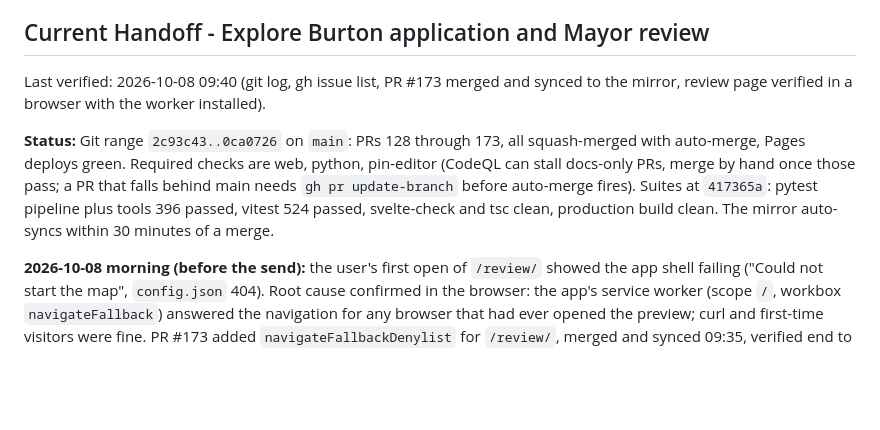
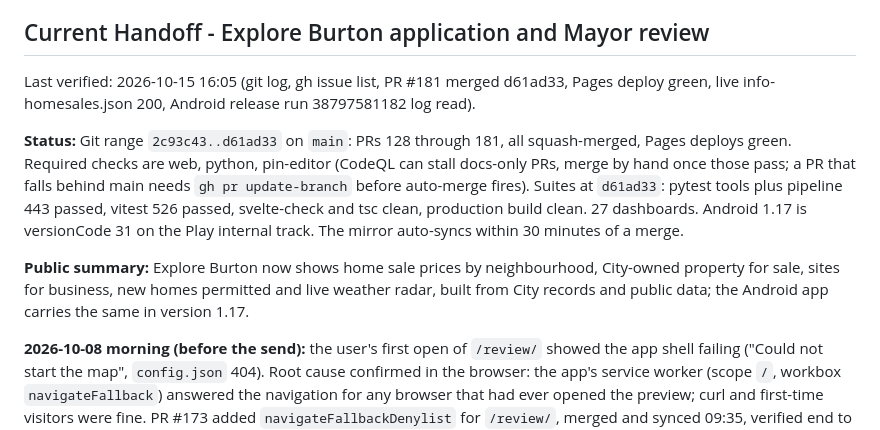
Before and after one commit to City-of-Burton-IT/ExploreBurtonMI, a Markdown page: planning/STATE.md, the part around the change. Rendered like a GitHub page; blank space fills up the shorter version.

Commit message:
chore: session 2026-10-15 -- status header re-verified, Android version pointer moved to STATE.md

```diff
--- a/planning/STATE.md
+++ b/planning/STATE.md
@@ -42,15 +42,19 @@ is skipped because the README has no generated status markers.
 
 ## Current Handoff - Explore Burton application and Mayor review
 
-Last verified: 2026-10-08 09:40 (git log, gh issue list, PR #173 merged and synced to the
-mirror, review page verified in a browser with the worker installed).
-
-**Status:** Git range `2c93c43..0ca0726` on `main`: PRs 128 through 173, all squash-merged
-with auto-merge, Pages deploys green. Required checks are web, python, pin-editor (CodeQL
-can stall docs-only PRs, merge by hand once those pass; a PR that falls behind main needs
-`gh pr update-branch` before auto-merge fires). Suites at `417365a`: pytest pipeline plus
-tools 396 passed, vitest 524 passed, svelte-check and tsc clean, production build clean.
-The mirror auto-syncs within 30 minutes of a merge.
+Last verified: 2026-10-15 16:05 (git log, gh issue list, PR #181 merged d61ad33, Pages deploy
+green, live info-homesales.json 200, Android release run 38797581182 log read).
+
+**Status:** Git range `2c93c43..d61ad33` on `main`: PRs 128 through 181, all squash-merged,
+Pages deploys green. Required checks are web, python, pin-editor (CodeQL can stall docs-only
+PRs, merge by hand once those pass; a PR that falls behind main needs `gh pr update-branch`
+before auto-merge fires). Suites at `d61ad33`: pytest tools plus pipeline 443 passed, vitest
+526 passed, svelte-check and tsc clean, production build clean. 27 dashboards. Android 1.17 is
+versionCode 31 on the Play internal track. The mirror auto-syncs within 30 minutes of a merge.
+
+**Public summary:** Explore Burton now shows home sale prices by neighbourhood, City-owned
+property for sale, sites for business, new homes permitted and live weather radar, built from
+City records and public data; the Android app carries the same in version 1.17.
 
 **2026-10-08 morning (before the send):** the user's first open of `/review/` showed the
 app shell failing ("Could not start the map", `config.json` 404). Root cause confirmed in
```
Also changed, not shown: CLAUDE.md (+1 -1 lines).
